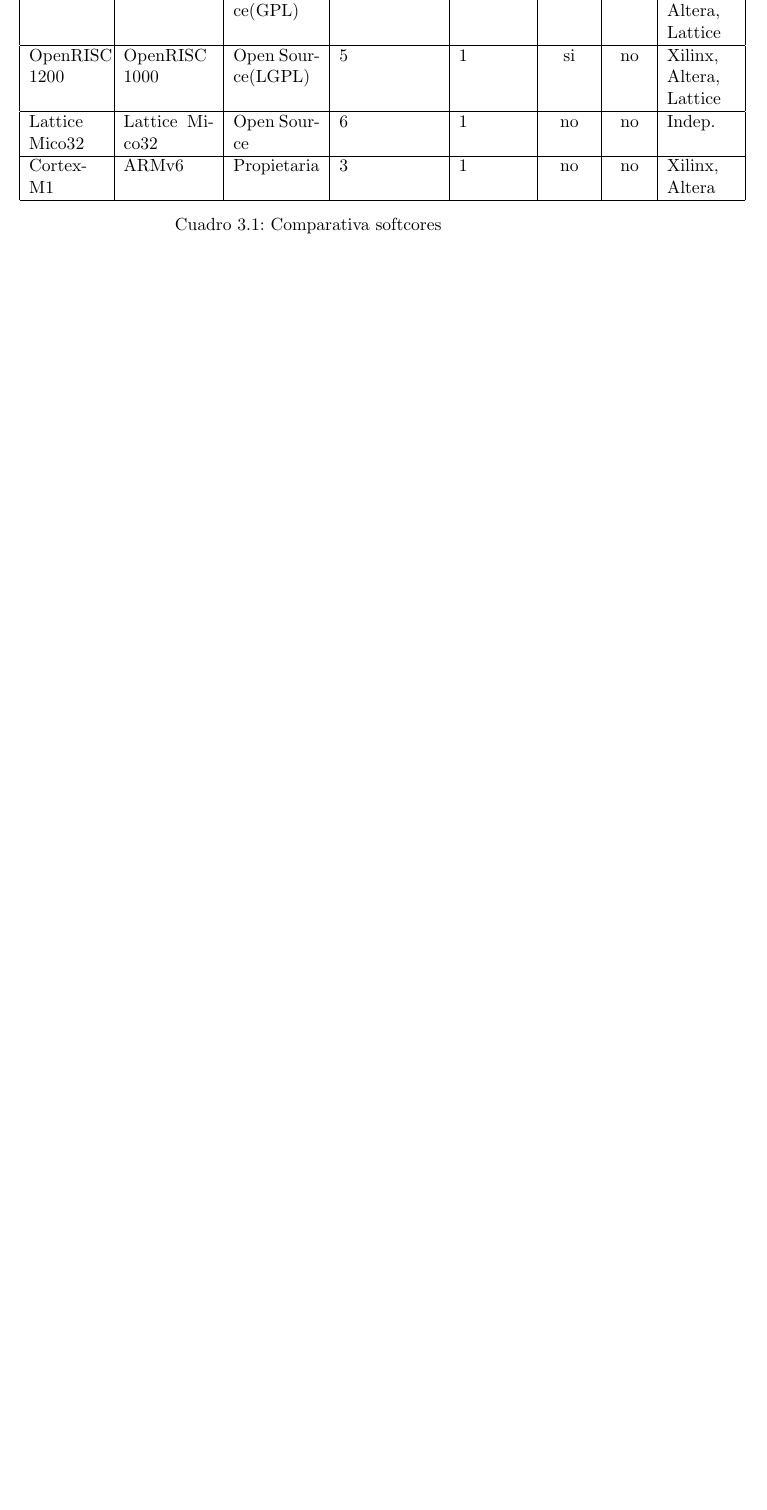
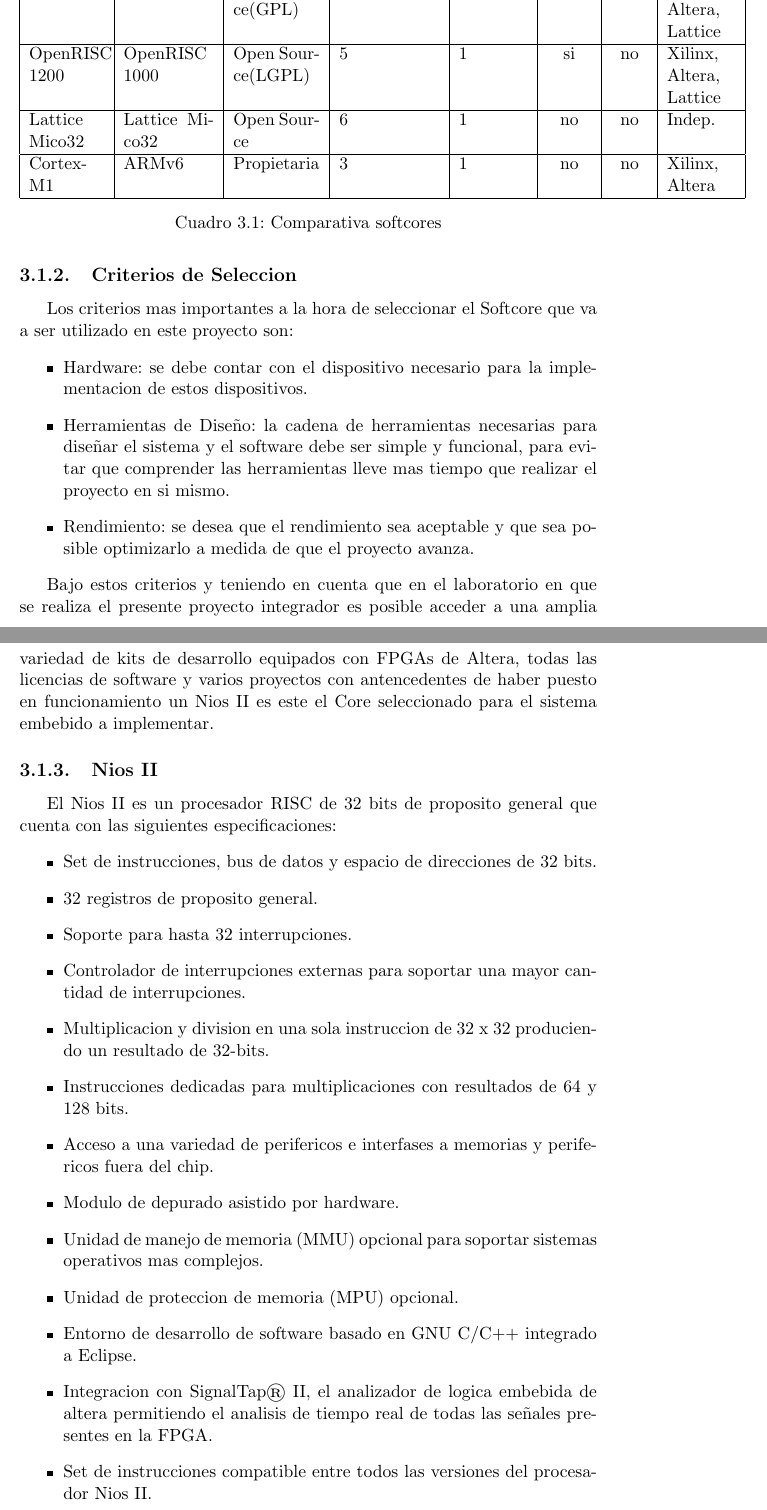
Before and after one commit to jairot/informe, a LaTeX book (informe.tex, which reads 3-arquitectura/3-arquitectura.tex): part of page 27 of 47 before the commit and two parts of pages 27 and 28 of 49 after it, the two joined at a grey line, cut so that both start at the same text, the shorter picture padded with empty space. Compiled offline with pdfLaTeX.

Commit message:
algo agregado en arquitecturao

```diff
--- a/3-arquitectura/3-arquitectura.tex
+++ b/3-arquitectura/3-arquitectura.tex
@@ -55,7 +53,37 @@
 	\label{tab:comp}
 \end{table}
 
+\subsection{Criterios de Seleccion}
 
+Los criterios mas importantes a la hora de seleccionar el Softcore que va a ser utilizado en este proyecto son:
+\begin{itemize}
+	\item Hardware: se debe contar con el dispositivo necesario para la implementacion de estos dispositivos.
+	\item Herramientas de Diseño: la cadena de herramientas necesarias para diseñar el sistema y el software debe ser simple y funcional, para evitar que comprender las herramientas lleve mas tiempo que realizar el proyecto en si mismo.
+	\item Rendimiento: se desea que el rendimiento sea aceptable y que sea posible optimizarlo a medida de que el proyecto avanza.
+\end{itemize}
+
+Bajo estos criterios y teniendo en cuenta que en el laboratorio en que se realiza el presente proyecto integrador es posible acceder a una amplia variedad de kits de desarrollo equipados con FPGAs de Altera, todas las licencias de software y varios proyectos con antencedentes de haber puesto en funcionamiento un Nios II es este el Core seleccionado para el sistema embebido a implementar.
+
+\subsection{Nios II}
+El Nios II es un procesador RISC de 32 bits de proposito general que cuenta con las siguientes especificaciones:
+\begin{itemize}
+	\item Set de instrucciones, bus de datos y espacio de direcciones de 32 bits.
+	\item 32 registros de proposito general.
+	\item Soporte para hasta 32 interrupciones.
+	\item Controlador de interrupciones externas para soportar una mayor cantidad de interrupciones.
+	\item Multiplicacion y division en una sola instruccion de 32 x 32 produciendo un resultado de 32-bits.
+	\item Instrucciones dedicadas para multiplicaciones con resultados de 64 y 128 bits.
+	\item Acceso a una variedad de perifericos e interfases a memorias  y perifericos fuera del chip.
+	\item Modulo de depurado asistido por hardware.
+	\item Unidad de manejo de memoria (MMU) opcional para soportar sistemas operativos mas complejos.
+	\item Unidad de proteccion de memoria (MPU) opcional.
+	\item Entorno de desarrollo de software basado en GNU C/C++ integrado a Eclipse.
+	\item Integracion con SignalTap® II, el analizador de logica embebida de altera permitiendo el analisis de tiempo real de todas las señales presentes en la FPGA.
+	\item Set de instrucciones compatible entre todos las versiones del procesador Nios II.
+\end{itemize}
+
+
+\subsection{SOPC}
 \section{Modulo Gestor de Datos}
 \section{Software}
 
```
Also changed, not shown: informe.pdf, 3-arquitectura/3-arquitectura.tex (6 more changed lines).
